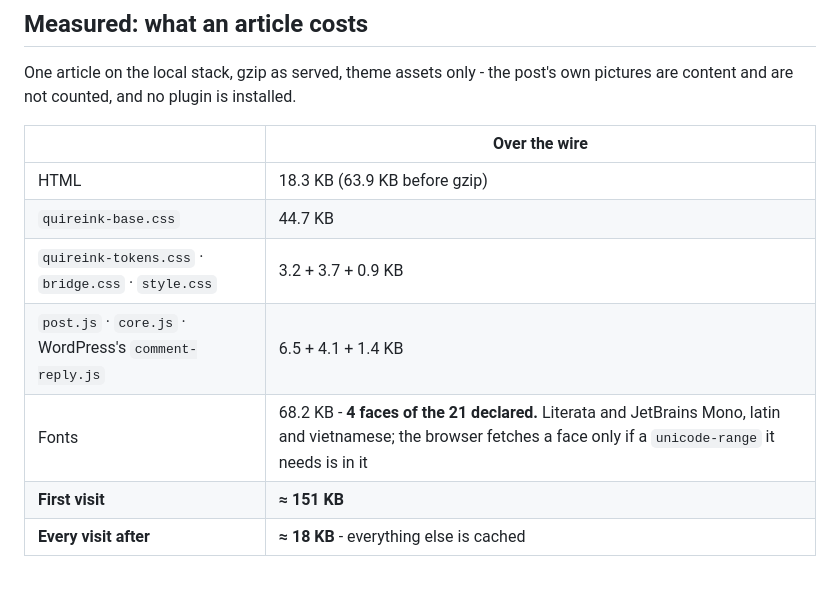
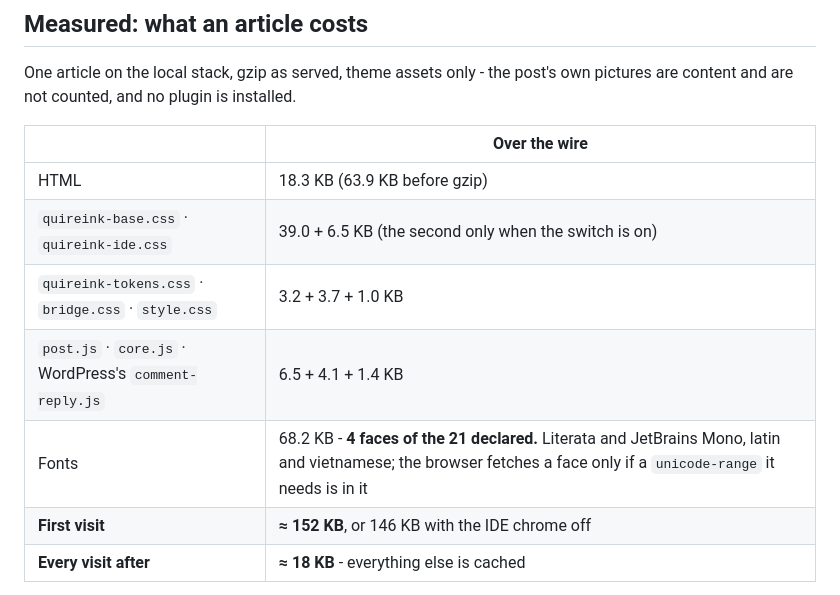
Before and after one commit to joiha-steven/quireink-wordpress-theme, a Markdown page: docs/gaps.md, the part around the change. GitHub-like rendering.

Commit message:
Correct the weight table for the split base sheet
The 44.7 KB line was one sheet ago.

```diff
--- a/docs/gaps.md
+++ b/docs/gaps.md
@@ -116,11 +116,11 @@ are content and are not counted, and no plugin is installed.
 | | Over the wire |
 |---|---|
 | HTML | 18.3 KB (63.9 KB before gzip) |
-| `quireink-base.css` | 44.7 KB |
-| `quireink-tokens.css` · `bridge.css` · `style.css` | 3.2 + 3.7 + 0.9 KB |
+| `quireink-base.css` · `quireink-ide.css` | 39.0 + 6.5 KB (the second only when the switch is on) |
+| `quireink-tokens.css` · `bridge.css` · `style.css` | 3.2 + 3.7 + 1.0 KB |
 | `post.js` · `core.js` · WordPress's `comment-reply.js` | 6.5 + 4.1 + 1.4 KB |
 | Fonts | 68.2 KB - **4 faces of the 21 declared.** Literata and JetBrains Mono, latin and vietnamese; the browser fetches a face only if a `unicode-range` it needs is in it |
-| **First visit** | **≈ 151 KB** |
+| **First visit** | **≈ 152 KB**, or 146 KB with the IDE chrome off |
 | **Every visit after** | **≈ 18 KB** - everything else is cached |
 
 Quire Ink itself serves about 114 KB for the same shape of article, so the theme costs about
```
